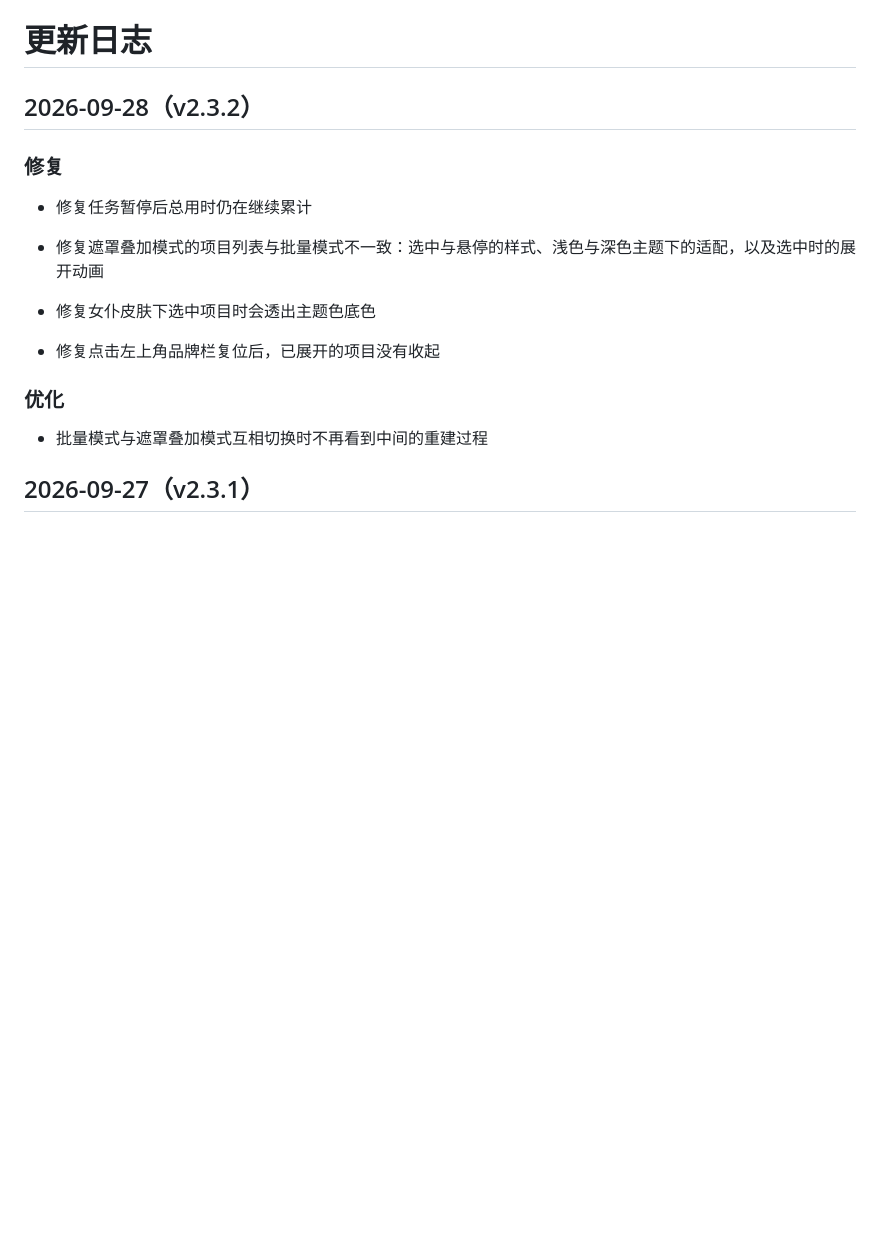
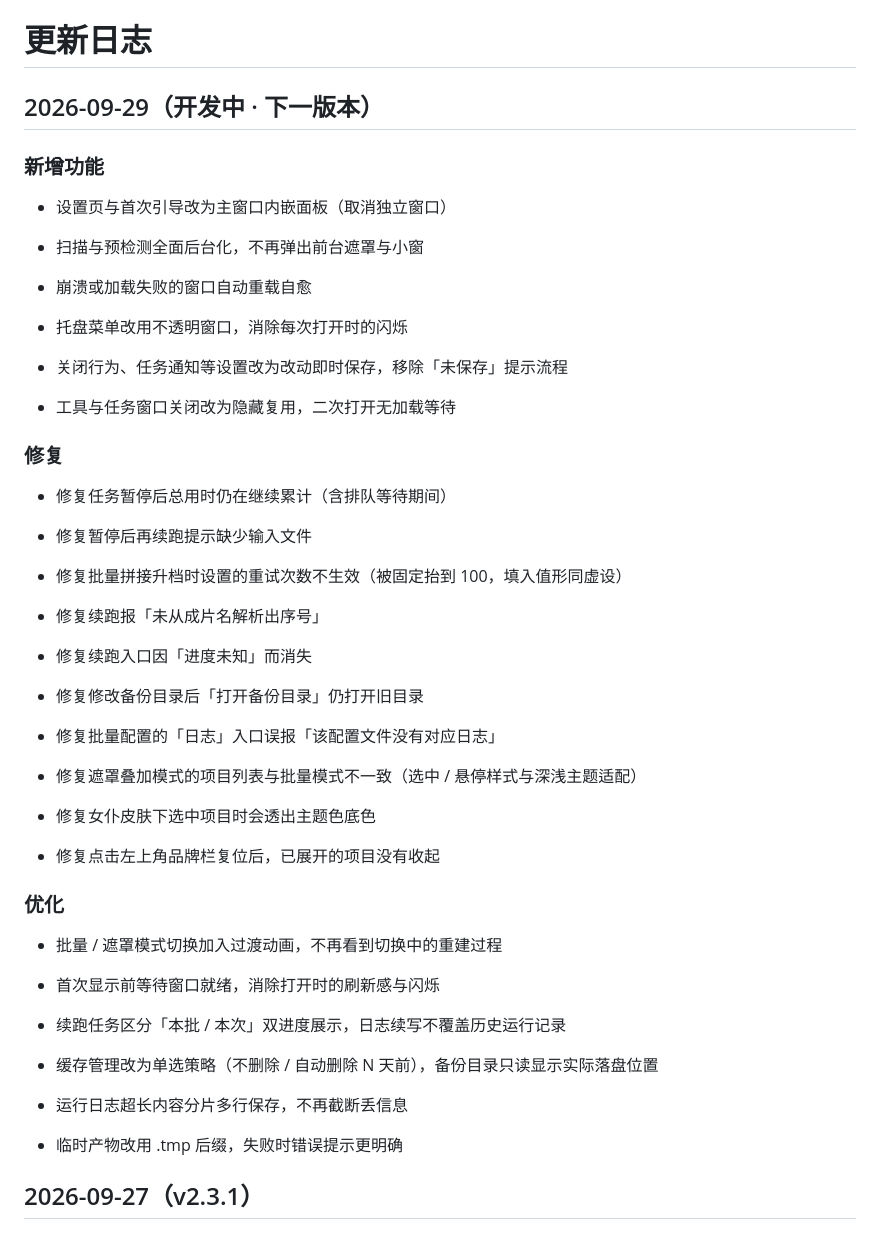
Before and after one commit to BaronJason/video-lab, a Markdown page: CHANGELOG.md, the part around the change. Rendered like a GitHub page; blank space fills up the shorter version.

Commit message:
CHANGELOG：逐条核对 v2.3.1..HEAD 全部提交重写开发中段
以 v2.3.1..HEAD 52 个提交的实际代码 diff 为准重写顶部「开发中 · 下一版本」段：
- 剔除开发中自修（模式切换回归、设置页布局回归等）与纯内部变更（行尾统一、注释清理、文档提交）
- 补回旧版缺陷修复：遮罩项目列表对齐批量、女仆皮肤选中透底色、品牌栏复位收回
- 优化补充：续跑任务本批/本次双进度、模式切换过渡去重建感

```diff
--- a/CHANGELOG.md
+++ b/CHANGELOG.md
@@ -1,12 +1,38 @@
 # 更新日志
 
-## 2026-09-28（v2.3.2）
+## 2026-09-29（开发中 · 下一版本）
+
+### 新增功能
+
+* 设置页与首次引导改为主窗口内嵌面板（取消独立窗口）
+
+* 扫描与预检测全面后台化，不再弹出前台遮罩与小窗
+
+* 崩溃或加载失败的窗口自动重载自愈
+
+* 托盘菜单改用不透明窗口，消除每次打开时的闪烁
+
+* 关闭行为、任务通知等设置改为改动即时保存，移除「未保存」提示流程
+
+* 工具与任务窗口关闭改为隐藏复用，二次打开无加载等待
 
 ### 修复
 
-* 修复任务暂停后总用时仍在继续累计
+* 修复任务暂停后总用时仍在继续累计（含排队等待期间）
 
-* 修复遮罩叠加模式的项目列表与批量模式不一致：选中与悬停的样式、浅色与深色主题下的适配，以及选中时的展开动画
+* 修复暂停后再续跑提示缺少输入文件
+
+* 修复批量拼接升档时设置的重试次数不生效（被固定抬到 100，填入值形同虚设）
+
+* 修复续跑报「未从成片名解析出序号」
+
+* 修复续跑入口因「进度未知」而消失
+
+* 修复修改备份目录后「打开备份目录」仍打开旧目录
+
+* 修复批量配置的「日志」入口误报「该配置文件没有对应日志」
+
+* 修复遮罩叠加模式的项目列表与批量模式不一致（选中 / 悬停样式与深浅主题适配）
 
 * 修复女仆皮肤下选中项目时会透出主题色底色
 
@@ -14,7 +40,17 @@
 
 ### 优化
 
-* 批量模式与遮罩叠加模式互相切换时不再看到中间的重建过程
+* 批量 / 遮罩模式切换加入过渡动画，不再看到切换中的重建过程
+
+* 首次显示前等待窗口就绪，消除打开时的刷新感与闪烁
+
+* 续跑任务区分「本批 / 本次」双进度展示，日志续写不覆盖历史运行记录
+
+* 缓存管理改为单选策略（不删除 / 自动删除 N 天前），备份目录只读显示实际落盘位置
+
+* 运行日志超长内容分片多行保存，不再截断丢信息
+
+* 临时产物改用 .tmp 后缀，失败时错误提示更明确
 
 ## 2026-09-27（v2.3.1）
 
```
